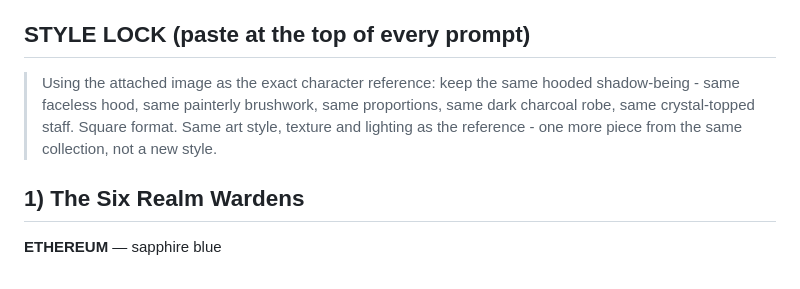
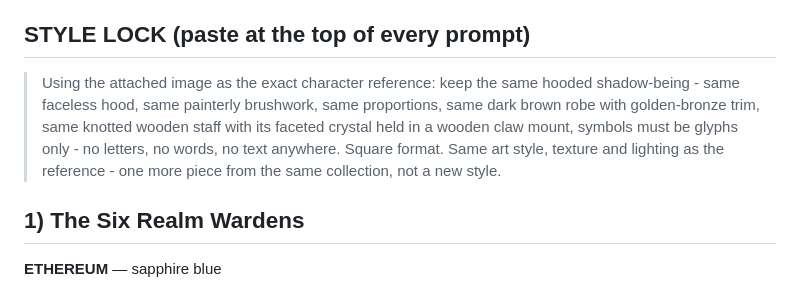
Before and after one commit to bude404-ops/Lil-Omnis, a Markdown page: docs/gemini_prompt_pack_v1.md, the part around the change. Drawn GitHub-style.

Commit message:
v1.1 - style lock corrected to match base art: brown robe + bronze trim, glyphs only no letters

```diff
--- a/docs/gemini_prompt_pack_v1.md
+++ b/docs/gemini_prompt_pack_v1.md
@@ -4,7 +4,7 @@ How to use: attach the base shadow-being image as reference FIRST, then paste th
 
 ## STYLE LOCK (paste at the top of every prompt)
 
-> Using the attached image as the exact character reference: keep the same hooded shadow-being - same faceless hood, same painterly brushwork, same proportions, same dark charcoal robe, same crystal-topped staff. Square format. Same art style, texture and lighting as the reference - one more piece from the same collection, not a new style.
+> Using the attached image as the exact character reference: keep the same hooded shadow-being - same faceless hood, same painterly brushwork, same proportions, same dark brown robe with golden-bronze trim, same knotted wooden staff with its faceted crystal held in a wooden claw mount, symbols must be glyphs only - no letters, no words, no text anywhere. Square format. Same art style, texture and lighting as the reference - one more piece from the same collection, not a new style.
 
 ## 1) The Six Realm Wardens
 
```
